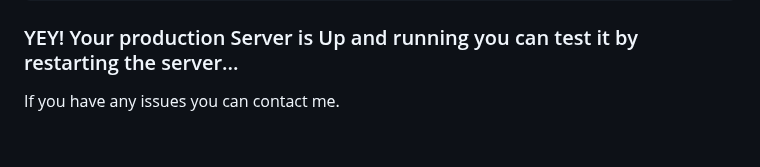
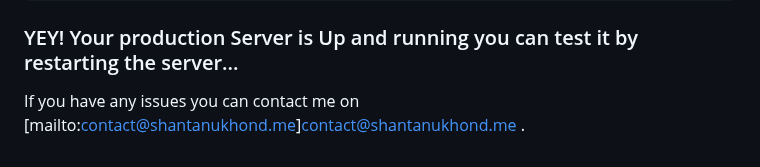
Before and after one commit to shantanukhond/YT-Assets, a Markdown page: Superset/installation/README.md, the part around the change. GitHub-like rendering.

````diff
--- a/Superset/installation/README.md
+++ b/Superset/installation/README.md
@@ -178,4 +178,4 @@ sudo systemctl start superset.service
 ```
 
 ### YEY! Your production Server is Up and running you can test it by restarting the server...
-If you have any issues you can contact me.
+If you have any issues you can contact me on [mailto:contact@shantanukhond.me]contact@shantanukhond.me .
````
